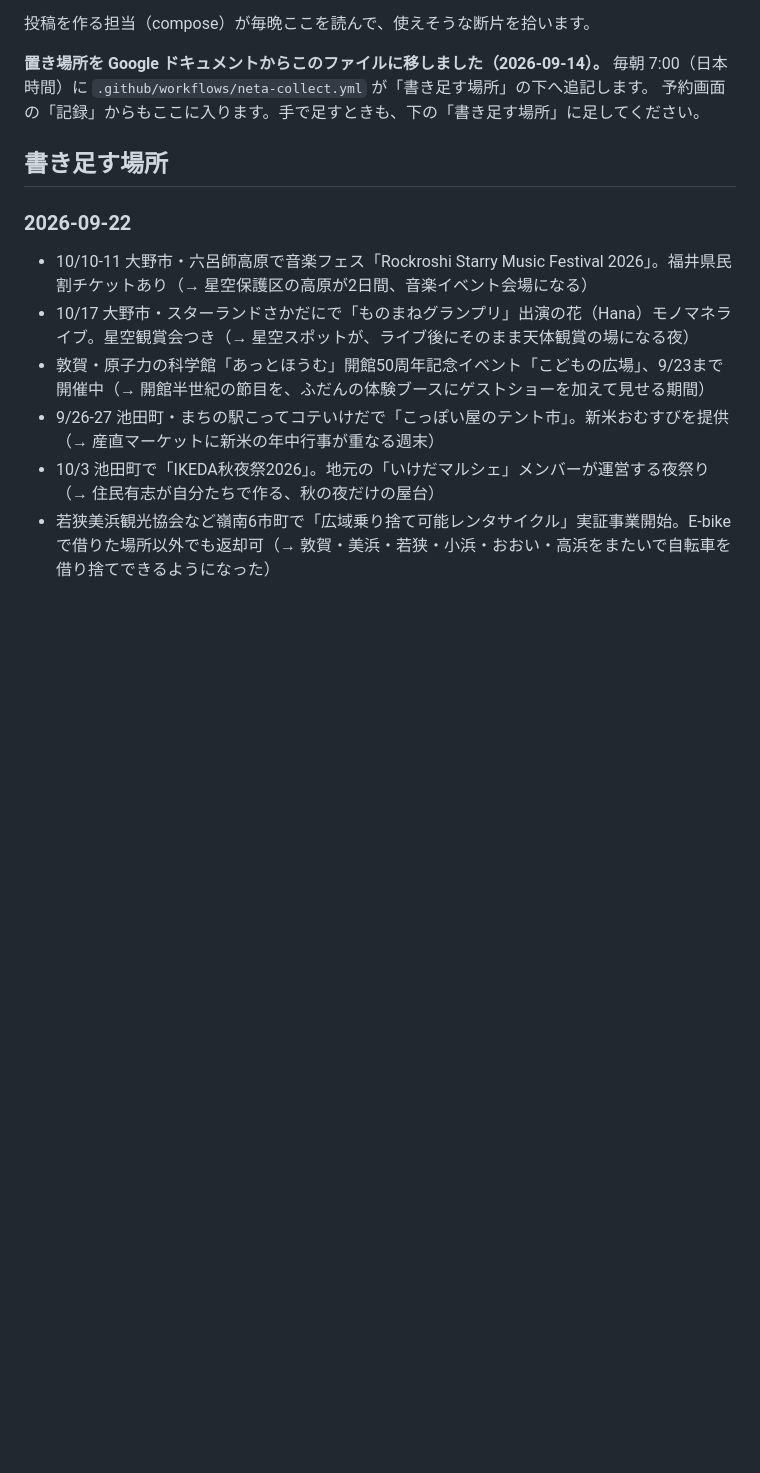
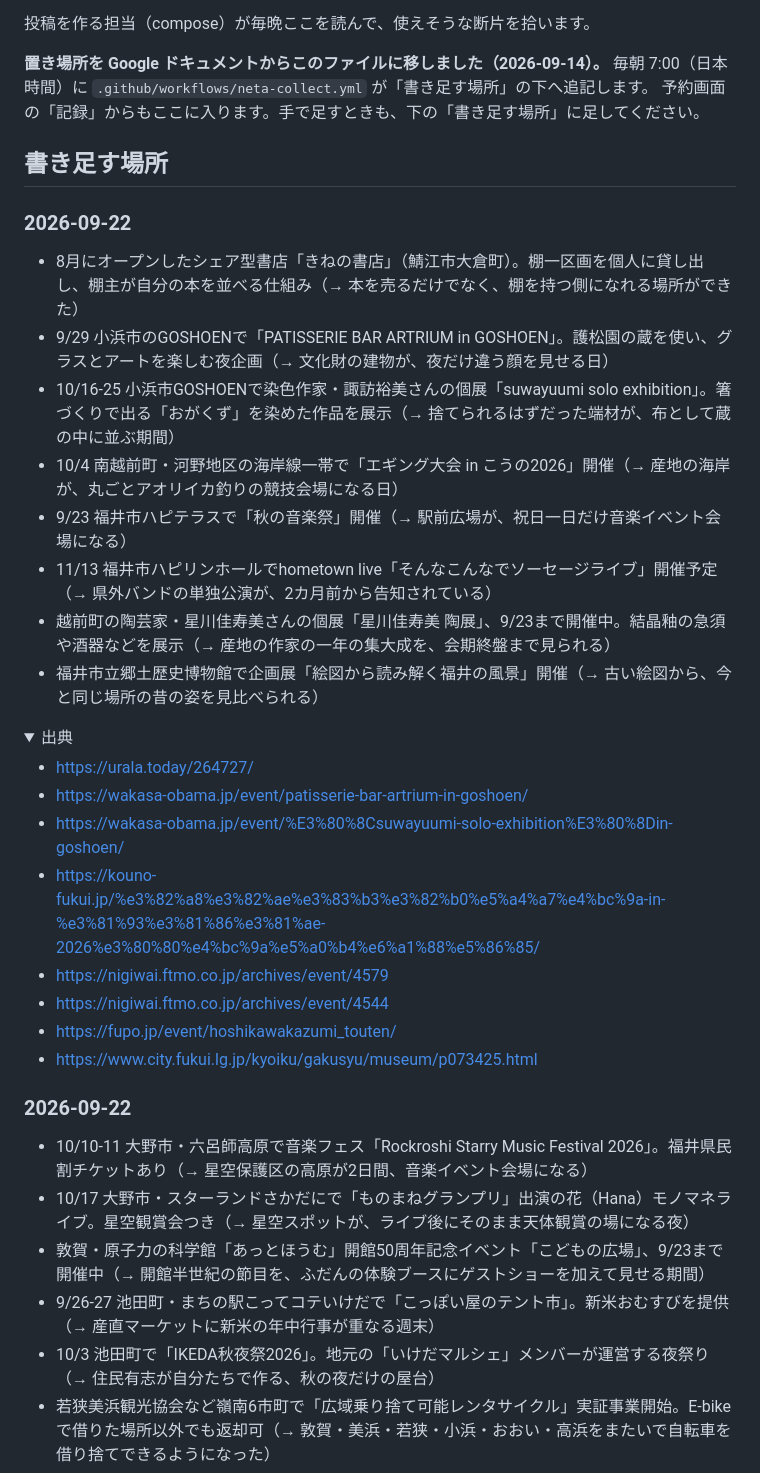
Before and after one commit to y-umeda-urala/threads, a Markdown page: neta/ネタ帳.md, the part around the change. GitHub-like rendering; folded sections open; blank space fills up the shorter version.

Commit message:
chore(neta): 2026-09-22 のぶんを追記

```diff
--- a/neta/ネタ帳.md
+++ b/neta/ネタ帳.md
@@ -10,6 +10,30 @@
 予約画面の「記録」からもここに入ります。手で足すときも、下の「書き足す場所」に足してください。
 
 ## 書き足す場所
+
+### 2026-09-22
+
+- 8月にオープンしたシェア型書店「きねの書店」（鯖江市大倉町）。棚一区画を個人に貸し出し、棚主が自分の本を並べる仕組み（→ 本を売るだけでなく、棚を持つ側になれる場所ができた）
+- 9/29 小浜市のGOSHOENで「PATISSERIE BAR ARTRIUM in GOSHOEN」。護松園の蔵を使い、グラスとアートを楽しむ夜企画（→ 文化財の建物が、夜だけ違う顔を見せる日）
+- 10/16-25 小浜市GOSHOENで染色作家・諏訪裕美さんの個展「suwayuumi solo exhibition」。箸づくりで出る「おがくず」を染めた作品を展示（→ 捨てられるはずだった端材が、布として蔵の中に並ぶ期間）
+- 10/4 南越前町・河野地区の海岸線一帯で「エギング大会 in こうの2026」開催（→ 産地の海岸が、丸ごとアオリイカ釣りの競技会場になる日）
+- 9/23 福井市ハピテラスで「秋の音楽祭」開催（→ 駅前広場が、祝日一日だけ音楽イベント会場になる）
+- 11/13 福井市ハピリンホールでhometown live「そんなこんなでソーセージライブ」開催予定（→ 県外バンドの単独公演が、2カ月前から告知されている）
+- 越前町の陶芸家・星川佳寿美さんの個展「星川佳寿美 陶展」、9/23まで開催中。結晶釉の急須や酒器などを展示（→ 産地の作家の一年の集大成を、会期終盤まで見られる）
+- 福井市立郷土歴史博物館で企画展「絵図から読み解く福井の風景」開催（→ 古い絵図から、今と同じ場所の昔の姿を見比べられる）
+
+<details><summary>出典</summary>
+
+- https://urala.today/264727/
+- https://wakasa-obama.jp/event/patisserie-bar-artrium-in-goshoen/
+- https://wakasa-obama.jp/event/%E3%80%8Csuwayuumi-solo-exhibition%E3%80%8Din-goshoen/
+- https://kouno-fukui.jp/%e3%82%a8%e3%82%ae%e3%83%b3%e3%82%b0%e5%a4%a7%e4%bc%9a-in-%e3%81%93%e3%81%86%e3%81%ae-2026%e3%80%80%e4%bc%9a%e5%a0%b4%e6%a1%88%e5%86%85/
+- https://nigiwai.ftmo.co.jp/archives/event/4579
+- https://nigiwai.ftmo.co.jp/archives/event/4544
+- https://fupo.jp/event/hoshikawakazumi_touten/
+- https://www.city.fukui.lg.jp/kyoiku/gakusyu/museum/p073425.html
+
+</details>
 
 ### 2026-09-22
 
```
